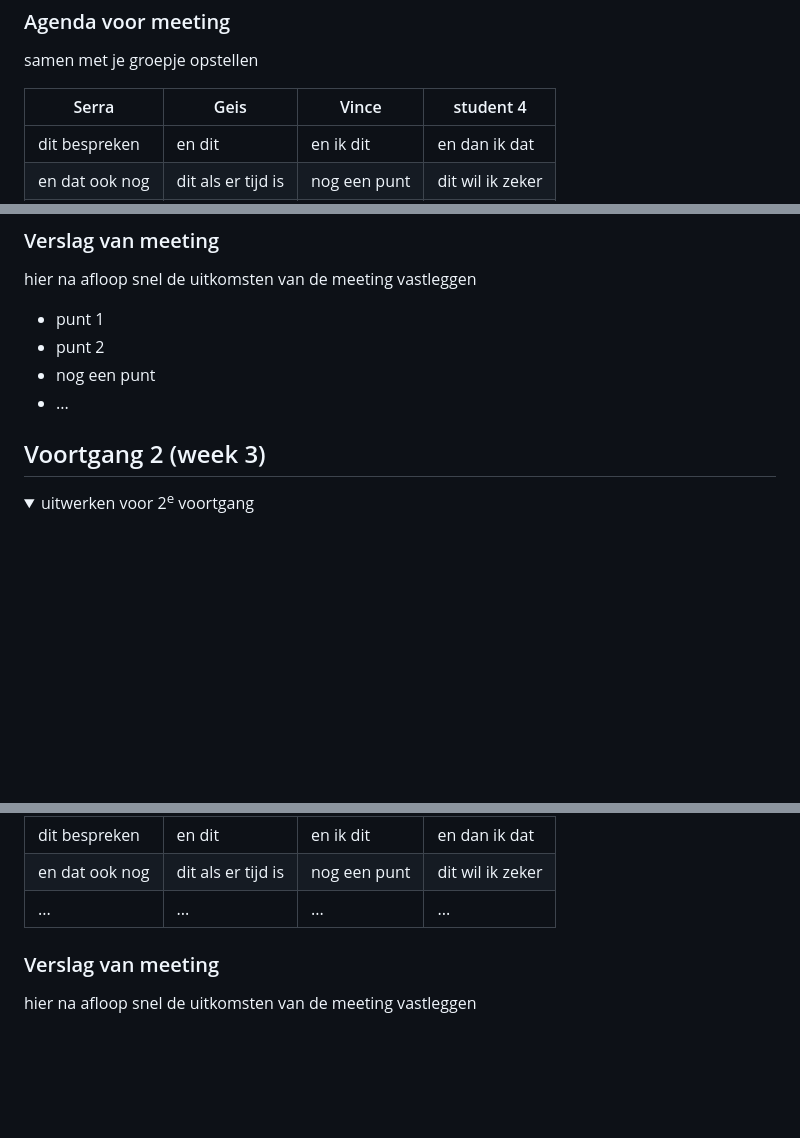
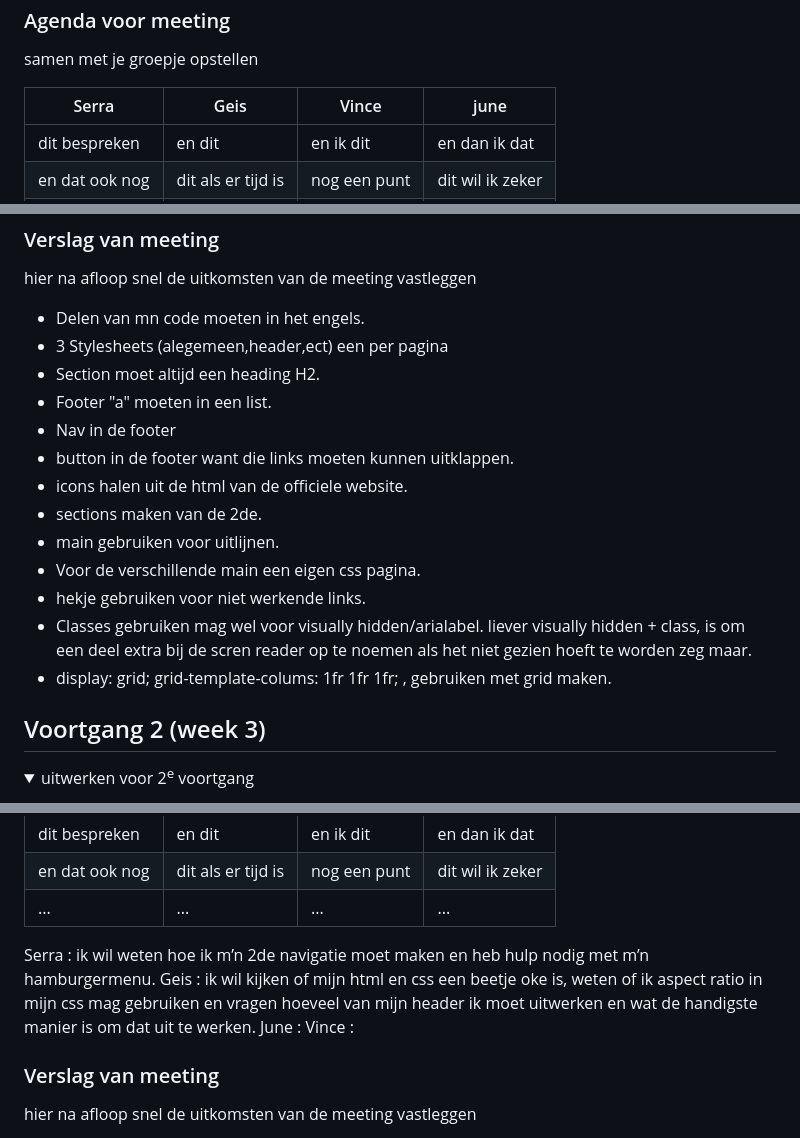
Before and after one commit to Serra321321/Starbucks, a Markdown page: README.md, 3 parts joined by grey strips. GitHub-like rendering; folded sections open; blank space fills up the shorter version.

```diff
--- a/README.md
+++ b/README.md
@@ -98,7 +98,7 @@ Homepage
   ### Agenda voor meeting
   samen met je groepje opstellen
 
-  | Serra          | Geis               | Vince       | student 4        |
+  | Serra          | Geis               | Vince       | june        |
   | ---            | ---                | ---          | ---              |
   | dit bespreken  | en dit             | en ik dit    | en dan ik dat    |
   | en dat ook nog | dit als er tijd is | nog een punt | dit wil ik zeker |
@@ -116,10 +116,19 @@ Vince: M'n navigatie perfect namaken en weten welke elementen ik daarvoor nodig
   ### Verslag van meeting
   hier na afloop snel de uitkomsten van de meeting vastleggen
 
-  - punt 1
-  - punt 2
-  - nog een punt
-  - ...
+- Delen van mn code moeten in het engels.
+- 3 Stylesheets (alegemeen,header,ect) een per pagina
+- Section moet altijd een heading H2.
+- Footer "a" moeten in een list.
+- Nav in de footer
+- button in de footer want die links moeten kunnen uitklappen.
+- icons halen uit de html van de officiele website.
+- sections maken van de 2de.
+- main gebruiken voor uitlijnen.
+- Voor de verschillende main een eigen css pagina.
+- hekje gebruiken voor niet werkende links.
+- Classes gebruiken mag wel voor visually hidden/arialabel. liever visually hidden + class, is om een deel extra bij de scren reader op te noemen als het niet gezien hoeft te worden zeg maar.
+- display: grid; grid-template-colums: 1fr 1fr 1fr; , gebruiken met grid maken.
 
 </details>
 
@@ -145,6 +154,10 @@ Vince: M'n navigatie perfect namaken en weten welke elementen ik daarvoor nodig
   | en dat ook nog | dit als er tijd is | nog een punt | dit wil ik zeker |
   | ...            | ...                | ...          | ...              |
 
+Serra : ik wil weten hoe ik m’n 2de navigatie moet maken en heb hulp nodig met m’n hamburgermenu.
+Geis : ik wil kijken of mijn html en css een beetje oke is, weten of ik aspect ratio in mijn css mag gebruiken en vragen hoeveel van mijn header ik moet uitwerken en wat de handigste manier is om dat uit te werken.
+June :
+Vince :
 
   ### Verslag van meeting
   hier na afloop snel de uitkomsten van de meeting vastleggen
```
Also changed, not shown: images/homepage.jpg, 5 other files.
